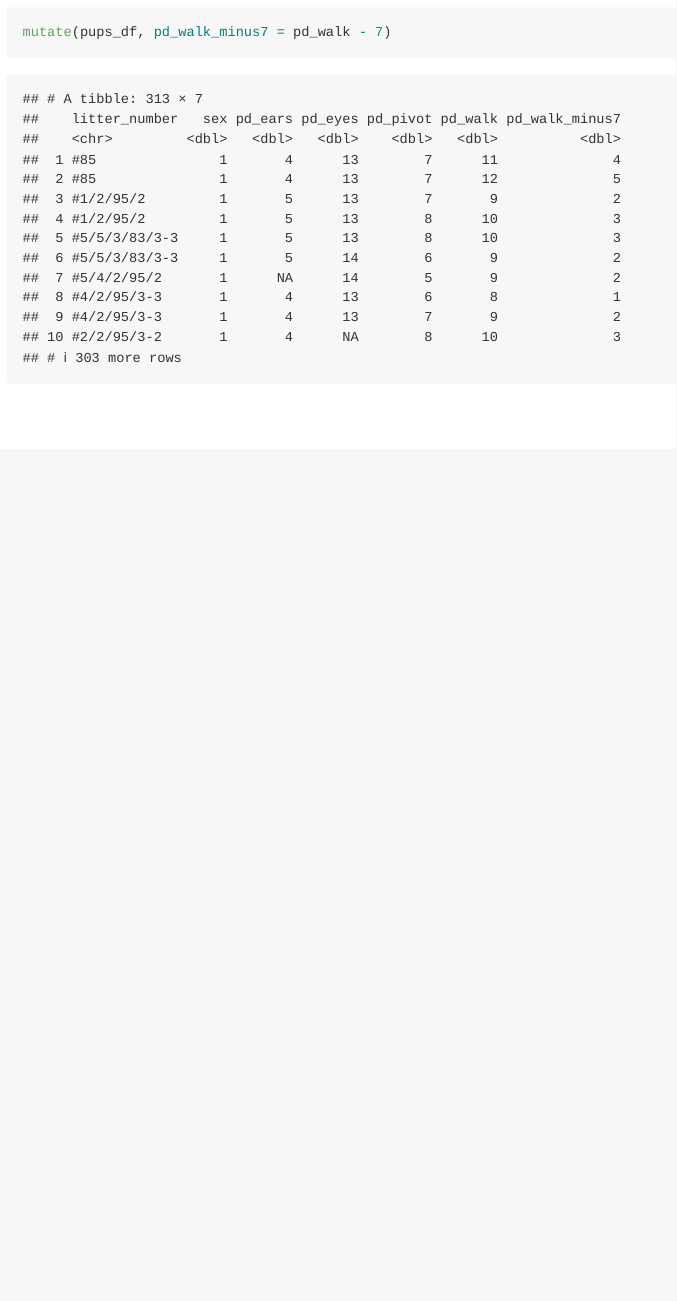
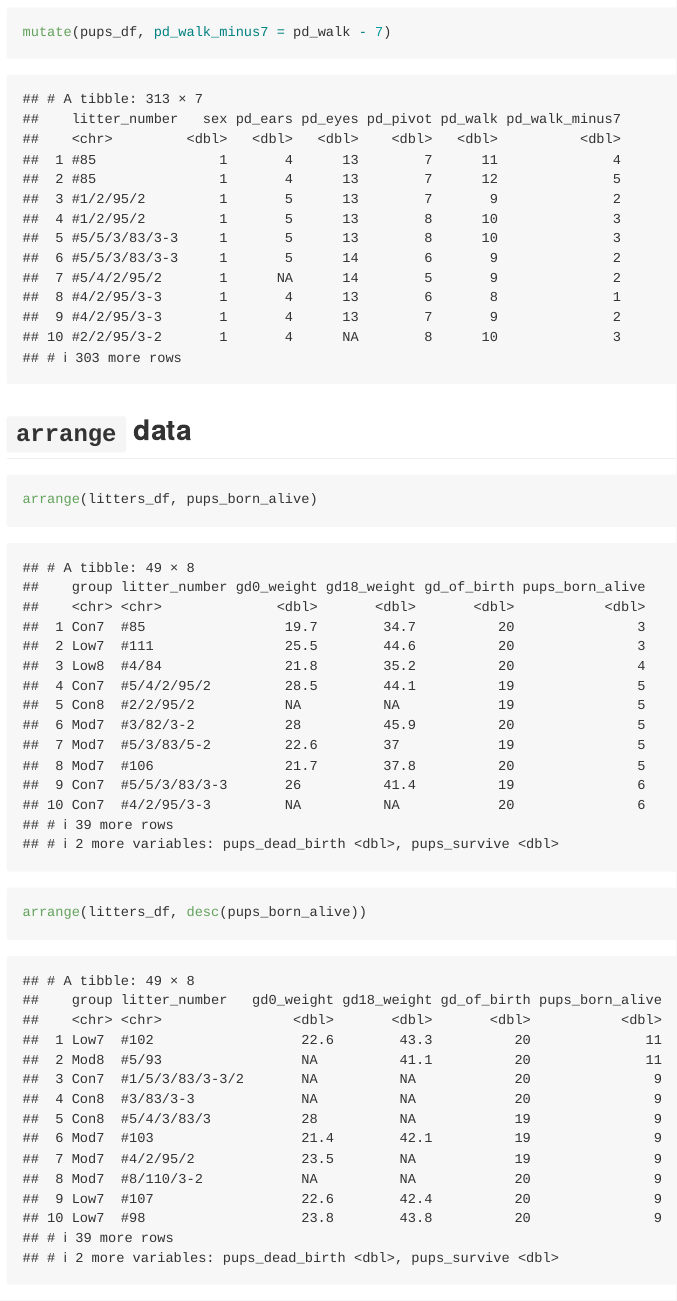
Before and after one commit to tpslam/data_wrangling_i, an R Markdown document (02_data_manipulation.Rmd): the page in a window 1100 px wide, from 10450 px down. Rendered offline with R 4.5, knitr and Pandoc, with nearby package versions; column names are cleaned by a stand-in for the janitor package.

Commit message:
arranging data

````diff
--- a/02_data_manipulation.Rmd
+++ b/02_data_manipulation.Rmd
@@ -106,3 +106,11 @@ In the pups dataset, create a variable that subtracts 7 from PD walk.
 ```{r}
 mutate(pups_df, pd_walk_minus7 = pd_walk - 7)
 ```
+
+## `arrange` data
+
+```{r}
+arrange(litters_df, pups_born_alive)
+
+arrange(litters_df, desc(pups_born_alive))
+```
````
Also changed, not shown: 02_data_manipulation.md.
